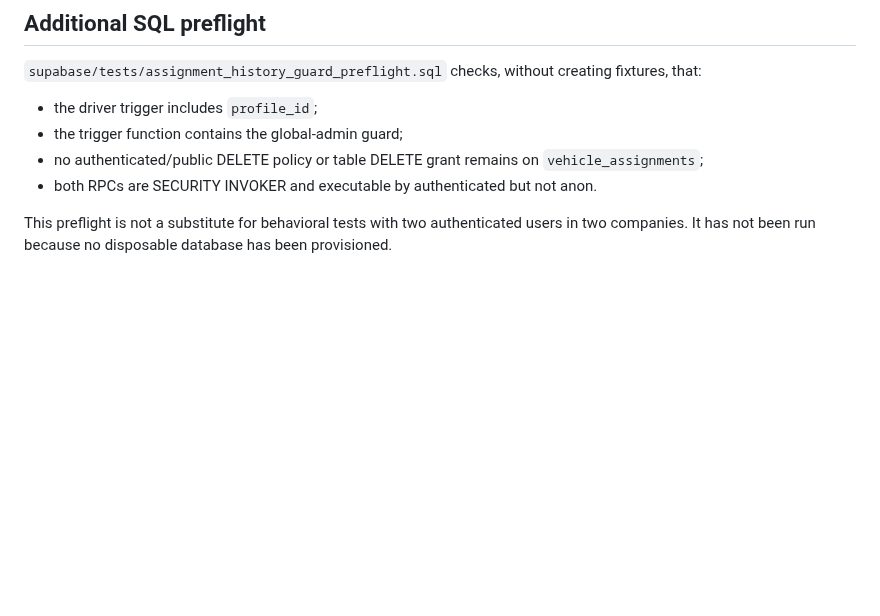
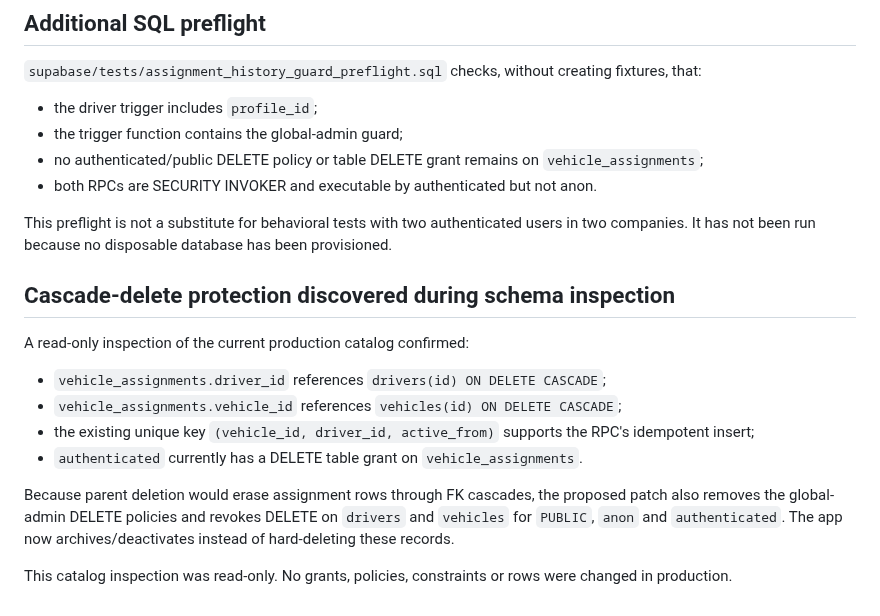
Before and after one commit to simplicity2take-ui/simplicity2take-fleet, a Markdown page: docs/driver-identity-and-assignment-history-security.md, the part around the change. Rendered like a GitHub page; blank space fills up the shorter version.

Commit message:
Document cascade-delete risk and parent table protection

```diff
--- a/docs/driver-identity-and-assignment-history-security.md
+++ b/docs/driver-identity-and-assignment-history-security.md
@@ -58,3 +58,16 @@
 - both RPCs are SECURITY INVOKER and executable by authenticated but not anon.
 
 This preflight is not a substitute for behavioral tests with two authenticated users in two companies. It has not been run because no disposable database has been provisioned.
+
+
+## Cascade-delete protection discovered during schema inspection
+
+A read-only inspection of the current production catalog confirmed:
+- `vehicle_assignments.driver_id` references `drivers(id) ON DELETE CASCADE`;
+- `vehicle_assignments.vehicle_id` references `vehicles(id) ON DELETE CASCADE`;
+- the existing unique key `(vehicle_id, driver_id, active_from)` supports the RPC's idempotent insert;
+- `authenticated` currently has a DELETE table grant on `vehicle_assignments`.
+
+Because parent deletion would erase assignment rows through FK cascades, the proposed patch also removes the global-admin DELETE policies and revokes DELETE on `drivers` and `vehicles` for `PUBLIC`, `anon` and `authenticated`. The app now archives/deactivates instead of hard-deleting these records.
+
+This catalog inspection was read-only. No grants, policies, constraints or rows were changed in production.
```
